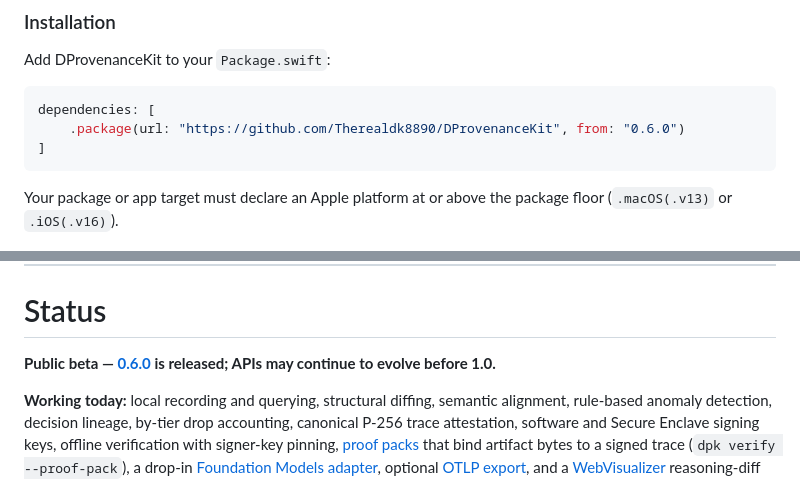
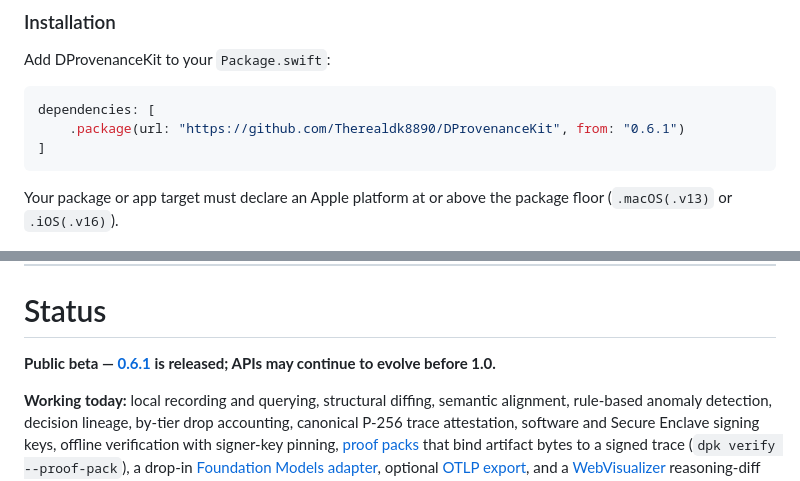
Before and after one commit to Therealdk8890/DProvenanceKit, a Markdown page: README.md, 2 parts joined by grey strips. GitHub-like rendering.

Commit message:
docs: prepare 0.6.1 release (#62)

````diff
--- a/README.md
+++ b/README.md
@@ -272,7 +272,7 @@ Add DProvenanceKit to your `Package.swift`:
 
 ```swift
 dependencies: [
-    .package(url: "https://github.com/Therealdk8890/DProvenanceKit", from: "0.6.0")
+    .package(url: "https://github.com/Therealdk8890/DProvenanceKit", from: "0.6.1")
 ]
 ```
 
@@ -453,7 +453,7 @@ Trace Event Stream → Local Store → Query / Diff → Signed Attestation → O
 
 # Status
 
-**Public beta — [0.6.0](https://github.com/Therealdk8890/DProvenanceKit/releases/tag/0.6.0) is released; APIs may continue to evolve before 1.0.**
+**Public beta — [0.6.1](https://github.com/Therealdk8890/DProvenanceKit/releases/tag/0.6.1) is released; APIs may continue to evolve before 1.0.**
 
 **Working today:** local recording and querying, structural diffing, semantic alignment, rule-based anomaly detection, decision lineage, by-tier drop accounting, canonical P-256 trace attestation, software and Secure Enclave signing keys, offline verification with signer-key pinning, [proof packs](docs/PROOF_PACK.md) that bind artifact bytes to a signed trace (`dpk verify --proof-pack`), a drop-in [Foundation Models adapter](docs/foundation-models.md), optional [OTLP export](docs/otel-bridge.md), and a [WebVisualizer](WebVisualizer/) reasoning-diff explorer.
 
````
Also changed, not shown: CHANGELOG.md (+14 -1 lines).
